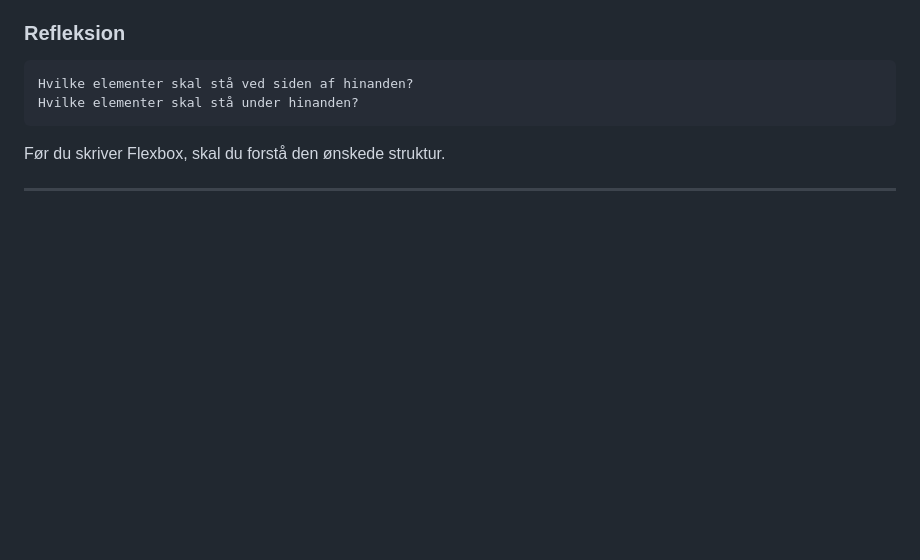
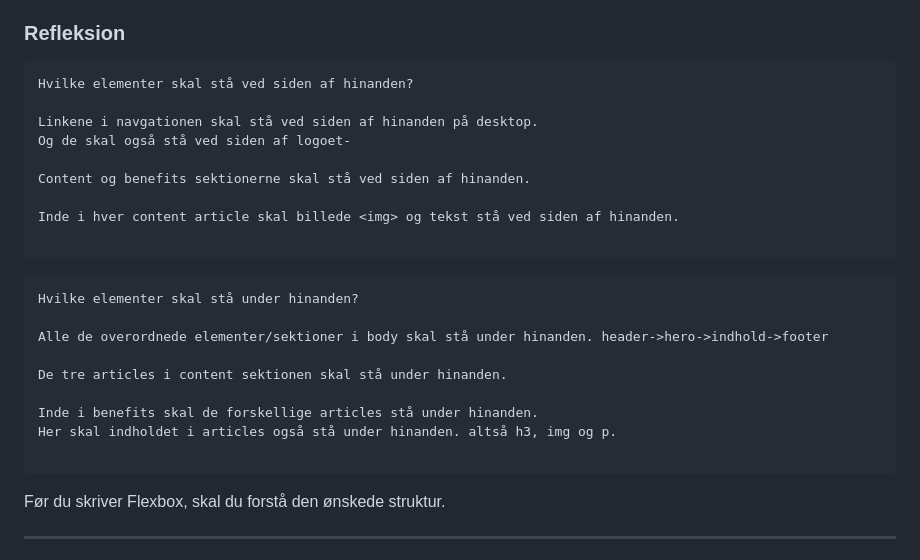
Before and after one commit to eaa25jkni/web-accessibility-performance-responsive-horiseon-template, a Markdown page: README.md, the part around the change printed below. Drawn GitHub-style; blank space fills up the shorter version.

````diff
--- a/README.md
+++ b/README.md
@@ -1444,7 +1459,26 @@ Undersøg, hvilke elementer disse regler forsøger at placere.
 
 ```text
 Hvilke elementer skal stå ved siden af hinanden?
+
+Linkene i navgationen skal stå ved siden af hinanden på desktop.
+Og de skal også stå ved siden af logoet-
+
+Content og benefits sektionerne skal stå ved siden af hinanden.
+
+Inde i hver content article skal billede <img> og tekst stå ved siden af hinanden.
+
+```
+
+```text
 Hvilke elementer skal stå under hinanden?
+
+Alle de overordnede elementer/sektioner i body skal stå under hinanden. header->hero->indhold->footer
+
+De tre articles i content sektionen skal stå under hinanden.
+
+Inde i benefits skal de forskellige articles stå under hinanden.
+Her skal indholdet i articles også stå under hinanden. altså h3, img og p.
+
 ```
 
 Før du skriver Flexbox, skal du forstå den ønskede struktur.
````
Also changed, not shown: other parts of README.md (+15 -0 lines), readimg/opg20-p1.png (added), readimg/opg20-p2.png (added), readimg/opg20-p3.png (added).
